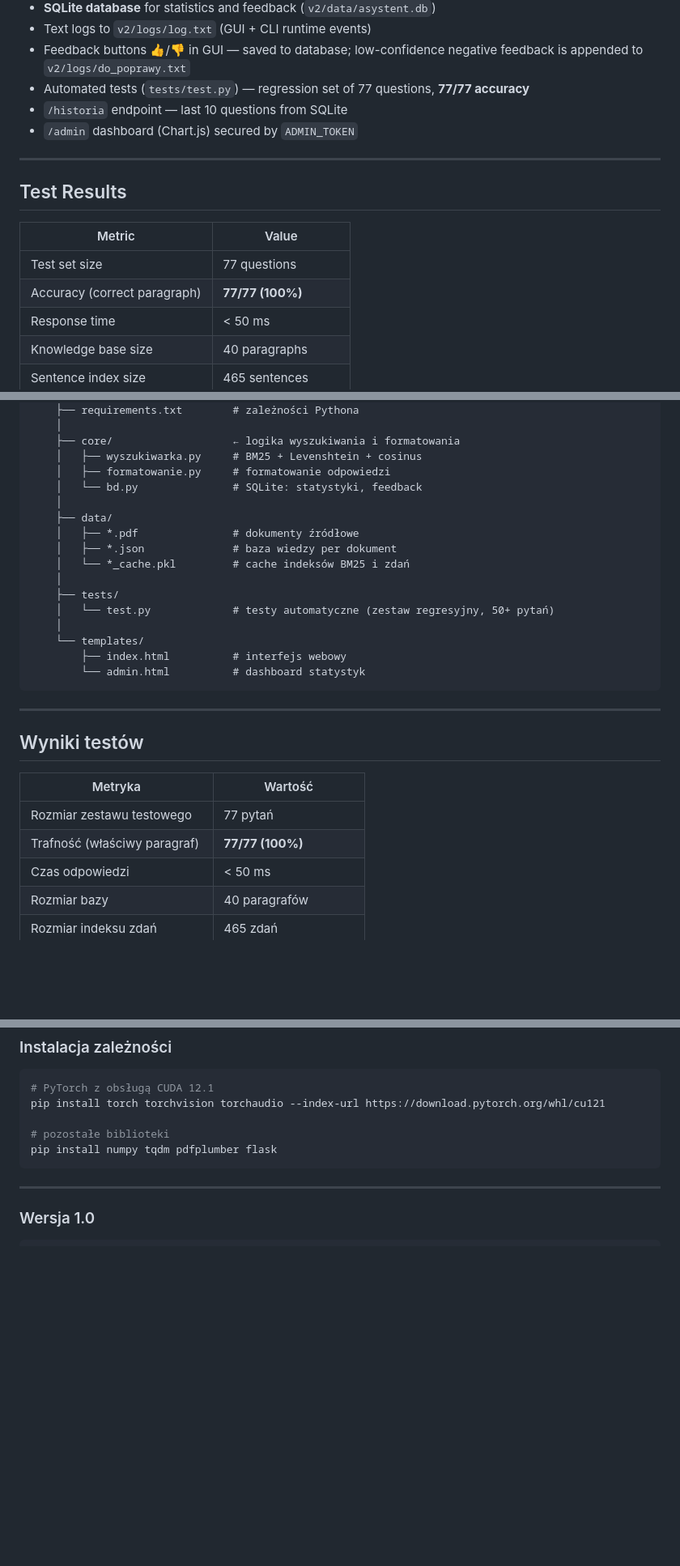
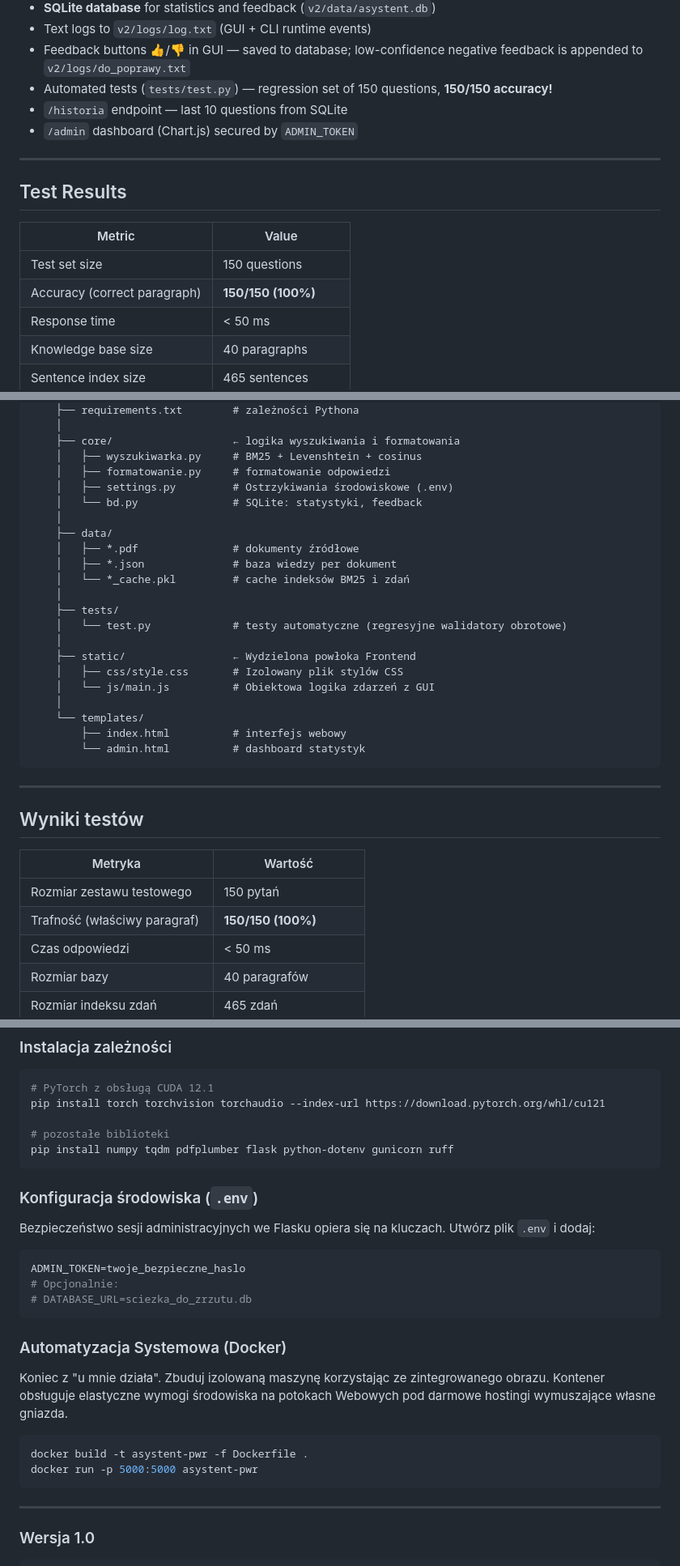
Before and after one commit to JAANULO/model, a Markdown page: README.md, 3 parts joined by grey strips. Shown at 81% size. Drawn GitHub-style; blank space fills up the shorter version.

````diff
--- a/README.md
+++ b/README.md
@@ -82,7 +90,7 @@ Instead of generating answers from memory (risking hallucinations), the system f
 - **SQLite database** for statistics and feedback (`v2/data/asystent.db`)
 - Text logs to `v2/logs/log.txt` (GUI + CLI runtime events)
 - Feedback buttons 👍/👎 in GUI — saved to database; low-confidence negative feedback is appended to `v2/logs/do_poprawy.txt`
-- Automated tests (`tests/test.py`) — regression set of 77 questions, **77/77 accuracy**
+- Automated tests (`tests/test.py`) — regression set of 150 questions, **150/150 accuracy!**
 - `/historia` endpoint — last 10 questions from SQLite
 - `/admin` dashboard (Chart.js) secured by `ADMIN_TOKEN`
 ---
@@ -91,8 +99,8 @@ Instead of generating answers from memory (risking hallucinations), the system f
 
 | Metric | Value |
 |---|---|
-| Test set size | 77 questions |
-| Accuracy (correct paragraph) | **77/77 (100%)** |
+| Test set size | 150 questions |
+| Accuracy (correct paragraph) | **150/150 (100%)** |
 | Response time | < 50 ms |
 | Knowledge base size | 40 paragraphs |
 | Sentence index size | 465 sentences |
@@ -374,6 +420,7 @@ Mini-GPT/
     ├── core/                   ← logika wyszukiwania i formatowania
     │   ├── wyszukiwarka.py     # BM25 + Levenshtein + cosinus
     │   ├── formatowanie.py     # formatowanie odpowiedzi
+    │   ├── settings.py         # Ostrzykiwania środowiskowe (.env)
     │   └── bd.py               # SQLite: statystyki, feedback
     │
     ├── data/
@@ -382,7 +429,11 @@ Mini-GPT/
     │   └── *_cache.pkl         # cache indeksów BM25 i zdań
     │
     ├── tests/
-    │   └── test.py             # testy automatyczne (zestaw regresyjny, 50+ pytań)
+    │   └── test.py             # testy automatyczne (regresyjne walidatory obrotowe)
+    │
+    ├── static/                 ← Wydzielona powłoka Frontend
+    │   ├── css/style.css       # Izolowany plik stylów CSS
+    │   └── js/main.js          # Obiektowa logika zdarzeń z GUI
     │
     └── templates/
         ├── index.html          # interfejs webowy
@@ -394,8 +445,8 @@ Mini-GPT/
 
 | Metryka | Wartość |
 |---|---|
-| Rozmiar zestawu testowego | 77 pytań |
-| Trafność (właściwy paragraf) | **77/77 (100%)** |
+| Rozmiar zestawu testowego | 150 pytań |
+| Trafność (właściwy paragraf) | **150/150 (100%)** |
 | Czas odpowiedzi | < 50 ms |
 | Rozmiar bazy | 40 paragrafów |
 | Rozmiar indeksu zdań | 465 zdań |
@@ -419,7 +470,22 @@ Mini-GPT/
 pip install torch torchvision torchaudio --index-url https://download.pytorch.org/whl/cu121
 
 # pozostałe biblioteki
-pip install numpy tqdm pdfplumber flask
+pip install numpy tqdm pdfplumber flask python-dotenv gunicorn ruff
+```
+
+### Konfiguracja środowiska (`.env`)
+Bezpieczeństwo sesji administracyjnych we Flasku opiera się na kluczach. Utwórz plik `.env` i dodaj:
+```env
+ADMIN_TOKEN=twoje_bezpieczne_haslo
+# Opcjonalnie:
+# DATABASE_URL=sciezka_do_zrzutu.db
+```
+
+### Automatyzacja Systemowa (Docker)
+Koniec z "u mnie działa". Zbuduj izolowaną maszynę korzystając ze zintegrowanego obrazu. Kontener obsługuje elastyczne wymogi środowiska na potokach Webowych pod darmowe hostingi wymuszające własne gniazda.
+```bash
+docker build -t asystent-pwr -f Dockerfile .
+docker run -p 5000:5000 asystent-pwr
 ```
 
 ---
````
Also changed, not shown: other parts of README.md (+75 -28 lines), v2/pomysly/profesiolanizm.md (+4 -7 lines), preview.png (added), 1 other file.
